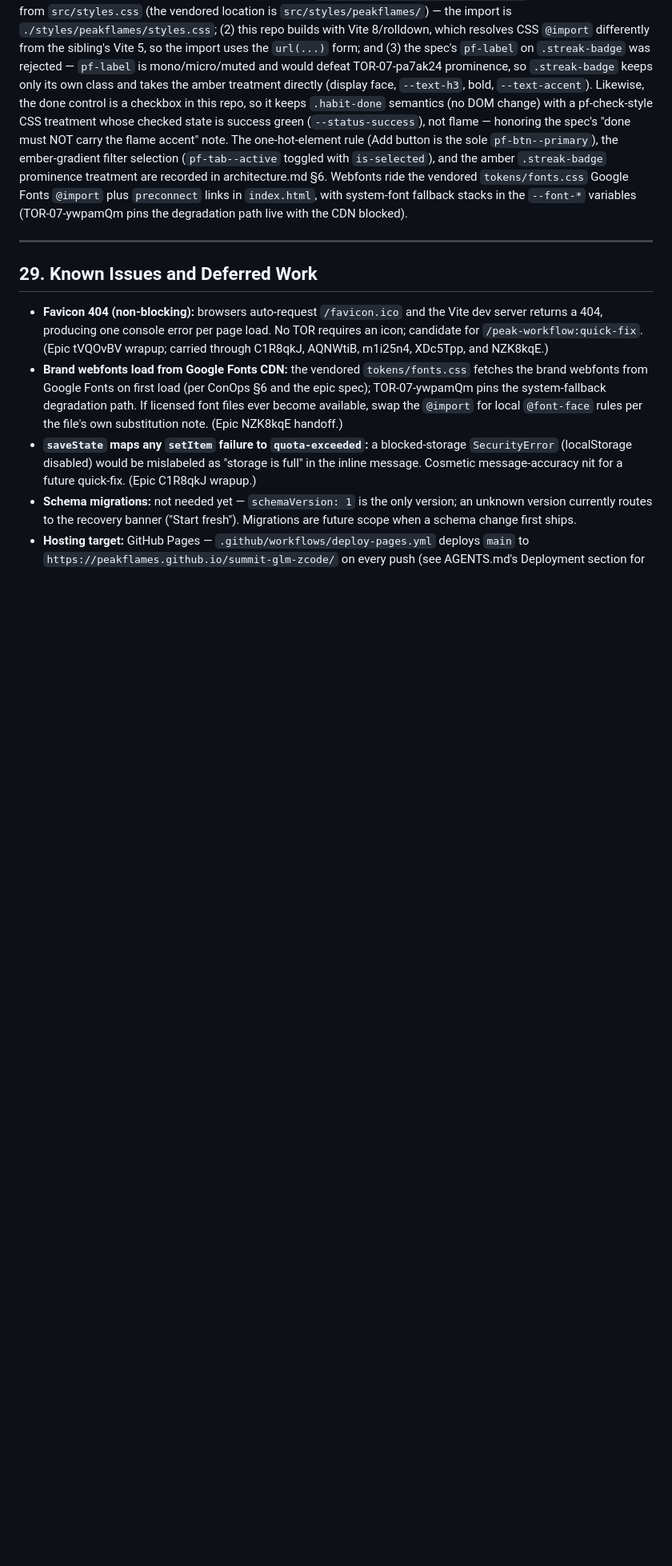
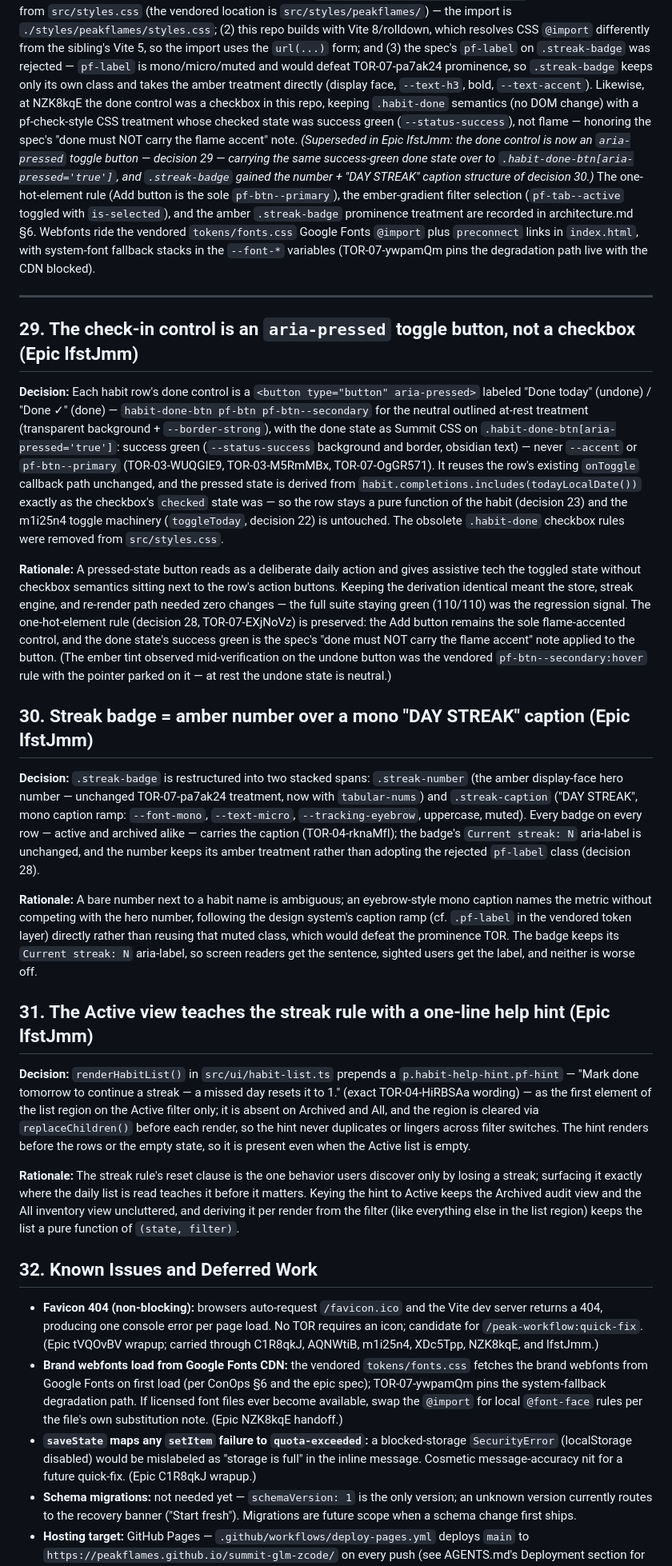
Before and after one commit to peakflames/summit-glm-zcode, a Markdown page: docs/design-notes.md, the part around one of its changes. Shown at 80% size. Rendered like a GitHub page; blank space fills up the shorter version.

```diff
--- a/docs/design-notes.md
+++ b/docs/design-notes.md
@@ -411,10 +415,14 @@ resolves CSS `@import` differently from the sibling's Vite 5, so the import uses
 `url(...)` form; and (3) the spec's `pf-label` on `.streak-badge` was rejected —
 `pf-label` is mono/micro/muted and would defeat TOR-07-pa7ak24 prominence, so
 `.streak-badge` keeps only its own class and takes the amber treatment directly
-(display face, `--text-h3`, bold, `--text-accent`). Likewise, the done control is a
-checkbox in this repo, so it keeps `.habit-done` semantics (no DOM change) with a
-pf-check-style CSS treatment whose checked state is success green (`--status-success`),
-not flame — honoring the spec's "done must NOT carry the flame accent" note. The
+(display face, `--text-h3`, bold, `--text-accent`). Likewise, at NZK8kqE the done
+control was a checkbox in this repo, keeping `.habit-done` semantics (no DOM change)
+with a pf-check-style CSS treatment whose checked state was success green
+(`--status-success`), not flame — honoring the spec's "done must NOT carry the flame
+accent" note. *(Superseded in Epic lfstJmm: the done control is now an `aria-pressed`
+toggle button — decision 29 — carrying the same success-green done state over to
+`.habit-done-btn[aria-pressed='true']`, and `.streak-badge` gained the
+number + "DAY STREAK" caption structure of decision 30.)* The
 one-hot-element rule (Add button is the sole `pf-btn--primary`), the ember-gradient
 filter selection (`pf-tab--active` toggled with `is-selected`), and the amber
 `.streak-badge` prominence treatment are recorded in architecture.md §6. Webfonts ride
@@ -424,12 +432,71 @@ the vendored `tokens/fonts.css` Google Fonts `@import` plus `preconnect` links i
 
 ---
 
-## 29. Known Issues and Deferred Work
+## 29. The check-in control is an `aria-pressed` toggle button, not a checkbox (Epic lfstJmm)
+
+**Decision:** Each habit row's done control is a `<button type="button" aria-pressed>`
+labeled "Done today" (undone) / "Done ✓" (done) —
+`habit-done-btn pf-btn pf-btn--secondary` for the neutral outlined at-rest treatment
+(transparent background + `--border-strong`), with the done state as Summit CSS on
+`.habit-done-btn[aria-pressed='true']`: success green (`--status-success` background and
+border, obsidian text) — never `--accent` or `pf-btn--primary`
+(TOR-03-WUQGIE9, TOR-03-M5RmMBx, TOR-07-OgGR571). It reuses the row's existing
+`onToggle` callback path unchanged, and the pressed state is derived from
+`habit.completions.includes(todayLocalDate())` exactly as the checkbox's `checked` state
+was — so the row stays a pure function of the habit (decision 23) and the m1i25n4
+toggle machinery (`toggleToday`, decision 22) is untouched. The obsolete `.habit-done`
+checkbox rules were removed from `src/styles.css`.
+
+**Rationale:** A pressed-state button reads as a deliberate daily action and gives
+assistive tech the toggled state without checkbox semantics sitting next to the row's
+action buttons. Keeping the derivation identical meant the store, streak engine, and
+re-render path needed zero changes — the full suite staying green (110/110) was the
+regression signal. The one-hot-element rule (decision 28, TOR-07-EXjNoVz) is preserved:
+the Add button remains the sole flame-accented control, and the done state's success
+green is the spec's "done must NOT carry the flame accent" note applied to the button.
+(The ember tint observed mid-verification on the undone button was the vendored
+`pf-btn--secondary:hover` rule with the pointer parked on it — at rest the undone state
+is neutral.)
+
+## 30. Streak badge = amber number over a mono "DAY STREAK" caption (Epic lfstJmm)
+
+**Decision:** `.streak-badge` is restructured into two stacked spans: `.streak-number`
+(the amber display-face hero number — unchanged TOR-07-pa7ak24 treatment, now with
+`tabular-nums`) and `.streak-caption` ("DAY STREAK", mono caption ramp: `--font-mono`,
+`--text-micro`, `--tracking-eyebrow`, uppercase, muted). Every badge on every row —
+active and archived alike — carries the caption (TOR-04-rknaMfI); the badge's
+`Current streak: N` aria-label is unchanged, and the number keeps its amber treatment
+rather than adopting the rejected `pf-label` class (decision 28).
+
+**Rationale:** A bare number next to a habit name is ambiguous; an eyebrow-style mono
+caption names the metric without competing with the hero number, following the design
+system's caption ramp (cf. `.pf-label` in the vendored token layer) directly rather
+than reusing that muted class, which would defeat the prominence TOR. The badge keeps
+its `Current streak: N` aria-label, so screen readers get the sentence, sighted users
+get the label, and neither is worse off.
+
+## 31. The Active view teaches the streak rule with a one-line help hint (Epic lfstJmm)
+
+**Decision:** `renderHabitList()` in `src/ui/habit-list.ts` prepends a
+`p.habit-help-hint.pf-hint` — "Mark done tomorrow to continue a streak — a missed day
+resets it to 1." (exact TOR-04-HiRBSAa wording) — as the first element of the list
+region on the Active filter only; it is absent on Archived and All, and the region is
+cleared via `replaceChildren()` before each render, so the hint never duplicates or
+lingers across filter switches. The hint renders before the rows or the empty state,
+so it is present even when the Active list is empty.
+
+**Rationale:** The streak rule's reset clause is the one behavior users discover only
+by losing a streak; surfacing it exactly where the daily list is read teaches it before
+it matters. Keying the hint to Active keeps the Archived audit view and the All
+inventory view uncluttered, and deriving it per render from the filter (like everything
+else in the list region) keeps the list a pure function of `(state, filter)`.
+
+## 32. Known Issues and Deferred Work
 
 - **Favicon 404 (non-blocking):** browsers auto-request `/favicon.ico` and the Vite dev
   server returns a 404, producing one console error per page load. No TOR requires an
   icon; candidate for `/peak-workflow:quick-fix`. (Epic tVQOvBV wrapup; carried through
-  C1R8qkJ, AQNWtiB, m1i25n4, XDc5Tpp, and NZK8kqE.)
+  C1R8qkJ, AQNWtiB, m1i25n4, XDc5Tpp, NZK8kqE, and lfstJmm.)
 - **Brand webfonts load from Google Fonts CDN:** the vendored `tokens/fonts.css`
   fetches the brand webfonts from Google Fonts on first load (per ConOps §6 and the
   epic spec); TOR-07-ywpamQm pins the system-fallback degradation path. If licensed
```
Also changed, not shown: other parts of docs/design-notes.md (+13 -8 lines), docs/architecture.md (+38 -22 lines).
